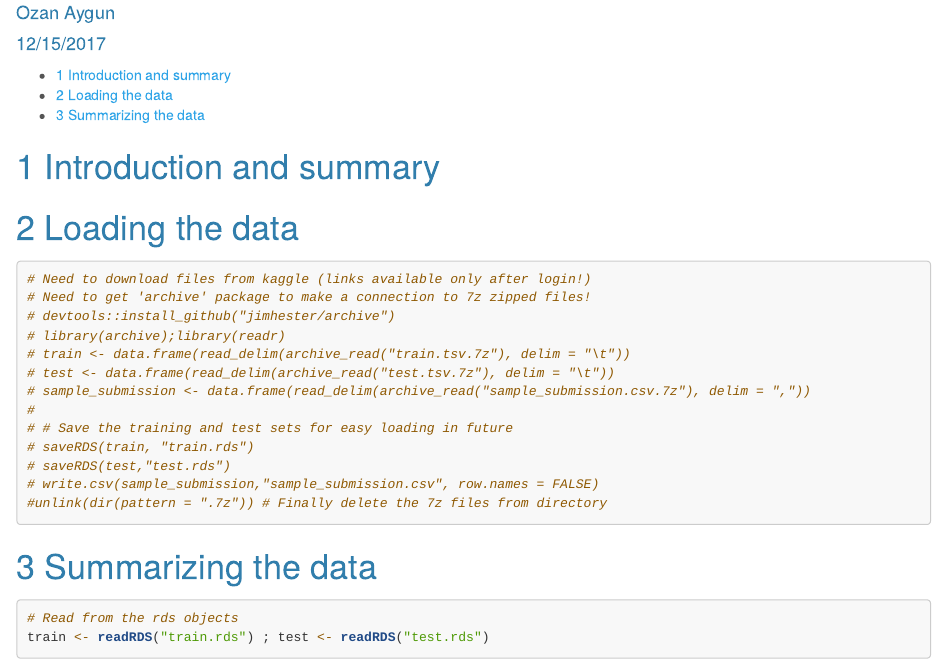
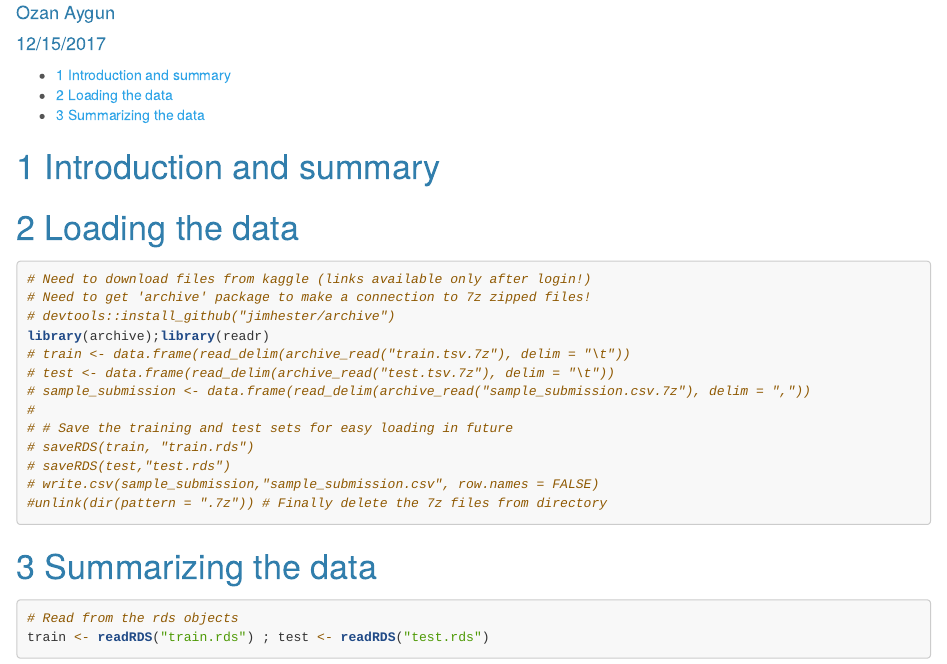
Before and after one commit to ayguno/Kaggle-Mercari-Price-Suggestion-Challenge, an R Markdown document (KaggleMercariPriceSuggestionChallengeKernel.Rmd): the page in a window 1100 px wide, from 80 px down. Rendered offline with R 4.5, knitr and Pandoc, with nearby package versions; some code elsewhere in the file could not run offline.

Commit message:
Reload the data

```diff
--- a/KaggleMercariPriceSuggestionChallengeKernel.Rmd
+++ b/KaggleMercariPriceSuggestionChallengeKernel.Rmd
@@ -30,7 +30,7 @@ knitr::opts_chunk$set(results = "markup", fig.align = "center",
 # Need to download files from kaggle (links available only after login!)
 # Need to get 'archive' package to make a connection to 7z zipped files!
 # devtools::install_github("jimhester/archive")
-# library(archive);library(readr)
+library(archive);library(readr)
 # train <- data.frame(read_delim(archive_read("train.tsv.7z"), delim = "\t"))
 # test <- data.frame(read_delim(archive_read("test.tsv.7z"), delim = "\t"))
 # sample_submission <- data.frame(read_delim(archive_read("sample_submission.csv.7z"), delim = ","))
```
